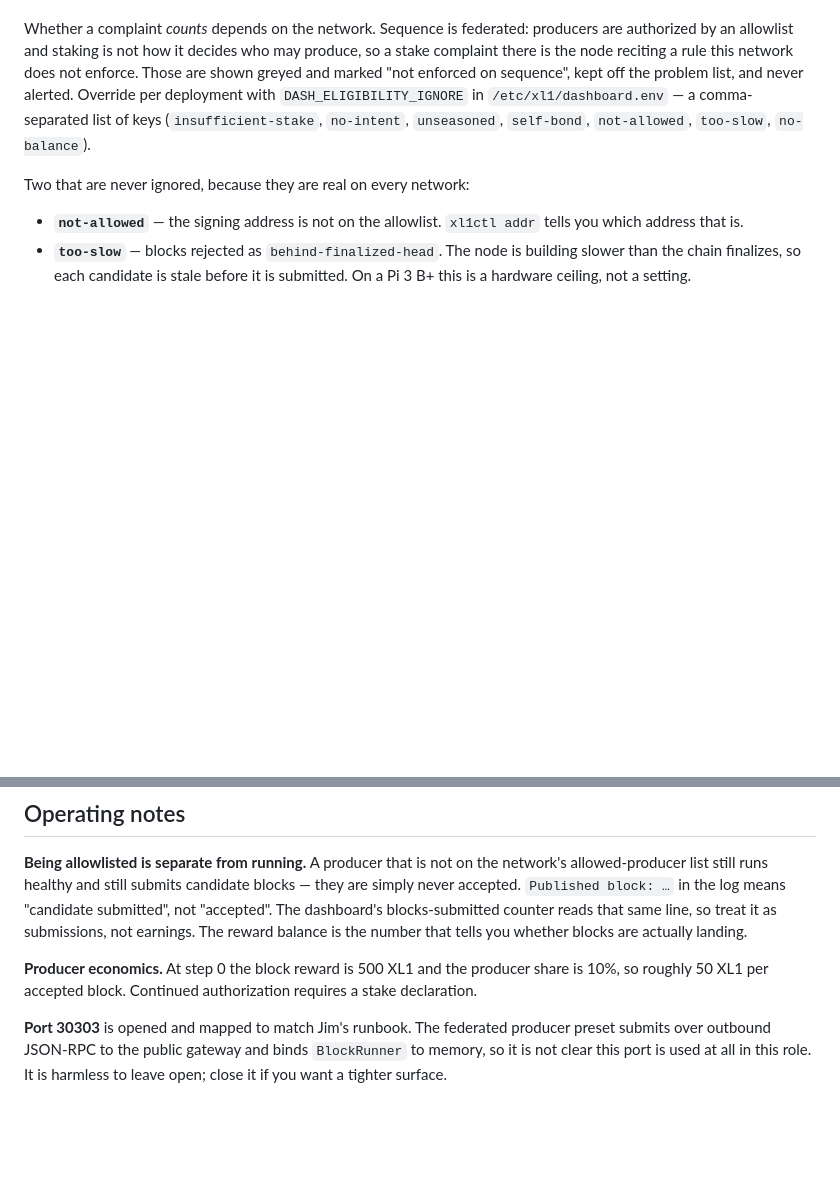
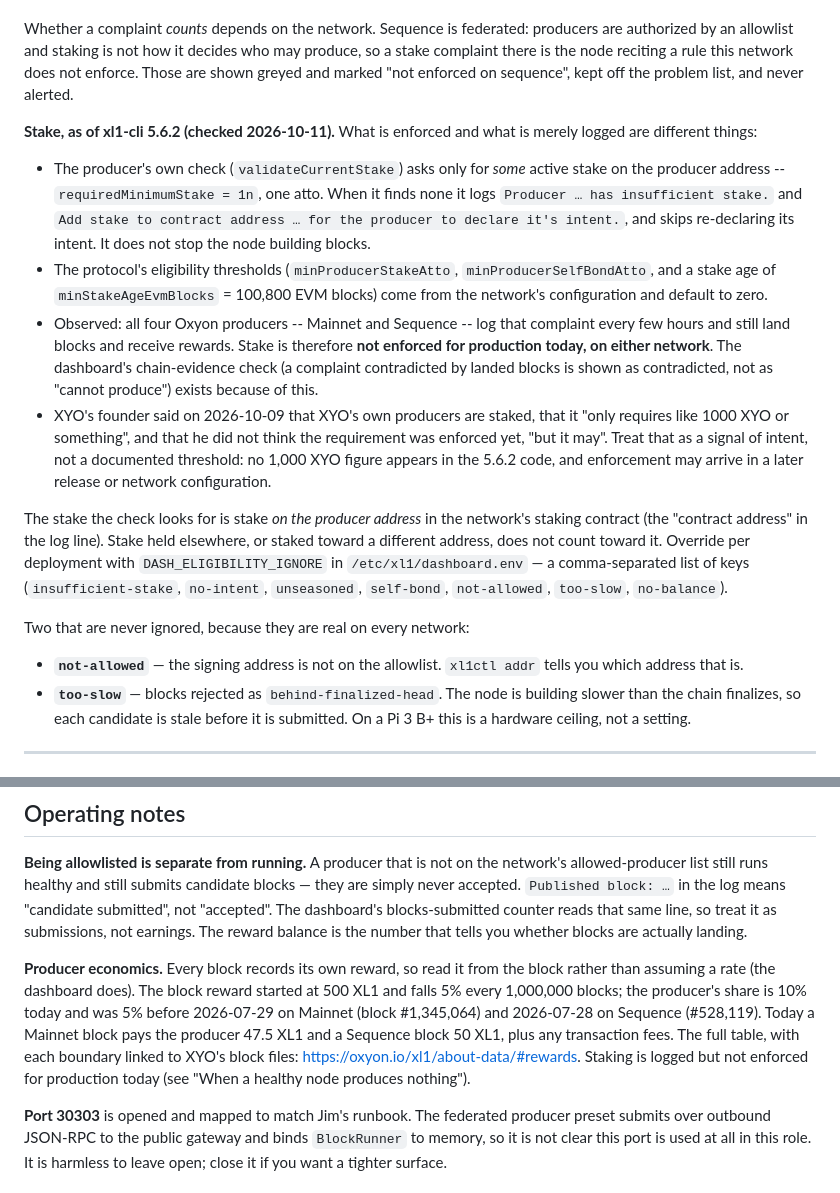
Before and after one commit to LewSales/xl1-block-producer-pi, a Markdown page: README.md, 2 parts joined by grey strips. Rendered like a GitHub page; blank space fills up the shorter version.

Commit message:
README: what stake is enforced on 5.6.2, and rewards read from the block
- Stake: the producer's own check wants one atto of active stake on the producer
  address and only gates intent re-declaration; protocol thresholds default to
  zero; all four Oxyon producers log 'insufficient stake' and still land blocks
  on both networks (2026-10-11). The founder's 'like 1000 XYO' (2026-10-09) is
  quoted as intent, not as a threshold.
- Producer economics: replaces 'roughly 50 XL1 per block' with the chain-read
  eras (5% share before 2026-07-28/29; Mainnet 47.5, Sequence 50 today).

Co-Authored-By: Claude Opus 5.5 <noreply@anthropic.com>

```diff
--- a/README.md
+++ b/README.md
@@ -442,7 +442,33 @@ Whether a complaint *counts* depends on the network. Sequence is federated:
 producers are authorized by an allowlist and staking is not how it decides who
 may produce, so a stake complaint there is the node reciting a rule this network
 does not enforce. Those are shown greyed and marked "not enforced on sequence",
-kept off the problem list, and never alerted. Override per deployment with
+kept off the problem list, and never alerted.
+
+**Stake, as of xl1-cli 5.6.2 (checked 2026-10-11).** What is enforced and what
+is merely logged are different things:
+
+- The producer's own check (`validateCurrentStake`) asks only for *some* active
+  stake on the producer address -- `requiredMinimumStake = 1n`, one atto. When it
+  finds none it logs `Producer … has insufficient stake.` and `Add stake to
+  contract address … for the producer to declare it's intent.`, and skips
+  re-declaring its intent. It does not stop the node building blocks.
+- The protocol's eligibility thresholds (`minProducerStakeAtto`,
+  `minProducerSelfBondAtto`, and a stake age of `minStakeAgeEvmBlocks` = 100,800
+  EVM blocks) come from the network's configuration and default to zero.
+- Observed: all four Oxyon producers -- Mainnet and Sequence -- log that
+  complaint every few hours and still land blocks and receive rewards. Stake is
+  therefore **not enforced for production today, on either network**. The
+  dashboard's chain-evidence check (a complaint contradicted by landed blocks is
+  shown as contradicted, not as "cannot produce") exists because of this.
+- XYO's founder said on 2026-10-09 that XYO's own producers are staked, that it
+  "only requires like 1000 XYO or something", and that he did not think the
+  requirement was enforced yet, "but it may". Treat that as a signal of intent,
+  not a documented threshold: no 1,000 XYO figure appears in the 5.6.2 code, and
+  enforcement may arrive in a later release or network configuration.
+
+The stake the check looks for is stake *on the producer address* in the
+network's staking contract (the "contract address" in the log line). Stake held
+elsewhere, or staked toward a different address, does not count toward it. Override per deployment with
 `DASH_ELIGIBILITY_IGNORE` in `/etc/xl1/dashboard.env` — a comma-separated list
 of keys (`insufficient-stake`, `no-intent`, `unseasoned`, `self-bond`,
 `not-allowed`, `too-slow`, `no-balance`).
@@ -626,9 +652,15 @@ blocks — they are simply never accepted. `Published block: …` in the log mea
 reads that same line, so treat it as submissions, not earnings. The reward
 balance is the number that tells you whether blocks are actually landing.
 
-**Producer economics.** At step 0 the block reward is 500 XL1 and the producer
-share is 10%, so roughly 50 XL1 per accepted block. Continued authorization
-requires a stake declaration.
+**Producer economics.** Every block records its own reward, so read it from the
+block rather than assuming a rate (the dashboard does). The block reward started
+at 500 XL1 and falls 5% every 1,000,000 blocks; the producer's share is 10%
+today and was 5% before 2026-07-29 on Mainnet (block #1,345,064) and 2026-07-28
+on Sequence (#528,119). Today a Mainnet block pays the producer 47.5 XL1 and a
+Sequence block 50 XL1, plus any transaction fees. The full table, with each
+boundary linked to XYO's block files: https://oxyon.io/xl1/about-data/#rewards.
+Staking is logged but not enforced for production today (see "When a healthy
+node produces nothing").
 
 **Port 30303** is opened and mapped to match Jim's runbook. The federated
 producer preset submits over outbound JSON-RPC to the public gateway and binds
```
